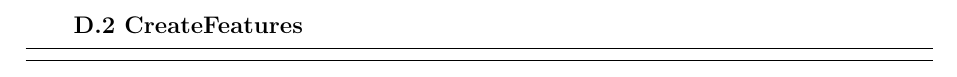
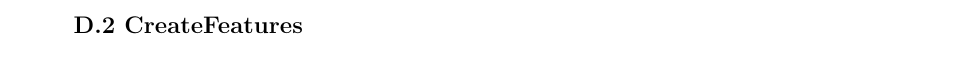
Before and after one commit to Miraitowa-Serein/2023MCMICMC-Article, a LaTeX document (A预测Wordle结果 许俊楠.tex): part of page 41 of 41, cut so that both start at the same text. Compiled offline with XeLaTeX; a missing font is replaced by an installed copy or a similar font.

Commit message:
Update A预测Wordle结果 许俊楠.tex

```diff
--- a/A预测Wordle结果 许俊楠.tex
+++ b/A预测Wordle结果 许俊楠.tex
@@ -1433,8 +1433,6 @@ data[abs(data['HardRateDiff'])>=0.02]
 \end{python}
 \newpage
 \textbf{D.2 CreateFeatures}
-\begin{python}
 
-\end{python}
 \newpage
 \end{document}
```
